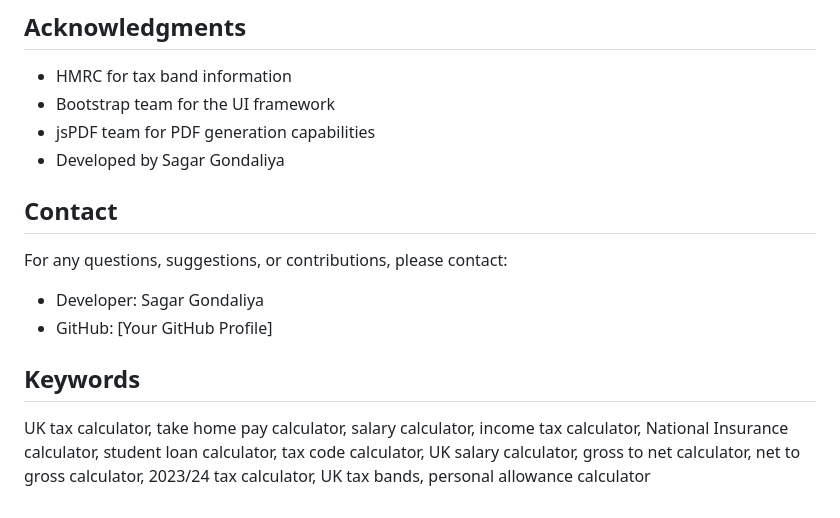
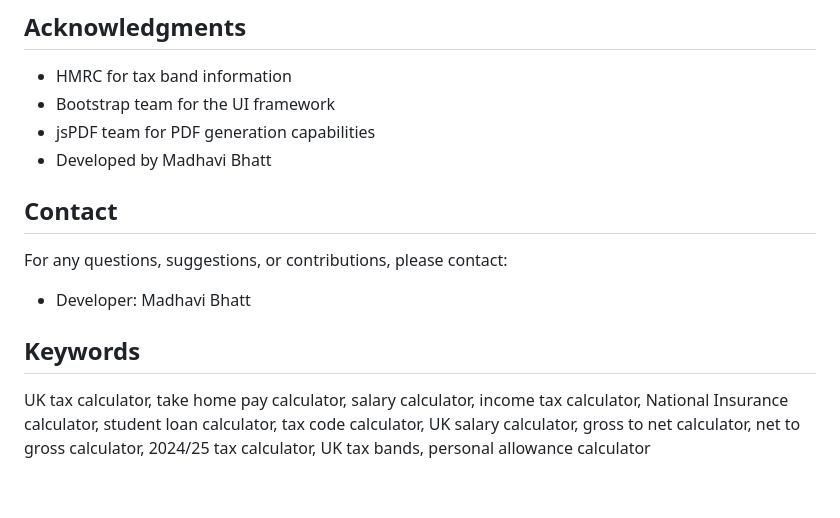
Before and after one commit to Madhavi-Bhatt/UK-tax-calculator, a Markdown page: README.md, the part around the change. Rendered like a GitHub page.

```diff
--- a/README.md
+++ b/README.md
@@ -175,13 +175,13 @@ This project is licensed under the MIT License - see the LICENSE file for detail
 - HMRC for tax band information
 - Bootstrap team for the UI framework
 - jsPDF team for PDF generation capabilities
-- Developed by Sagar Gondaliya
+- Developed by Madhavi Bhatt
 
 ## Contact
 
 For any questions, suggestions, or contributions, please contact:
-- Developer: Sagar Gondaliya
-- GitHub: [Your GitHub Profile]
+- Developer: Madhavi Bhatt
+
 
 ## Keywords
-UK tax calculator, take home pay calculator, salary calculator, income tax calculator, National Insurance calculator, student loan calculator, tax code calculator, UK salary calculator, gross to net calculator, net to gross calculator, 2023/24 tax calculator, UK tax bands, personal allowance calculator
+UK tax calculator, take home pay calculator, salary calculator, income tax calculator, National Insurance calculator, student loan calculator, tax code calculator, UK salary calculator, gross to net calculator, net to gross calculator, 2024/25 tax calculator, UK tax bands, personal allowance calculator
```
